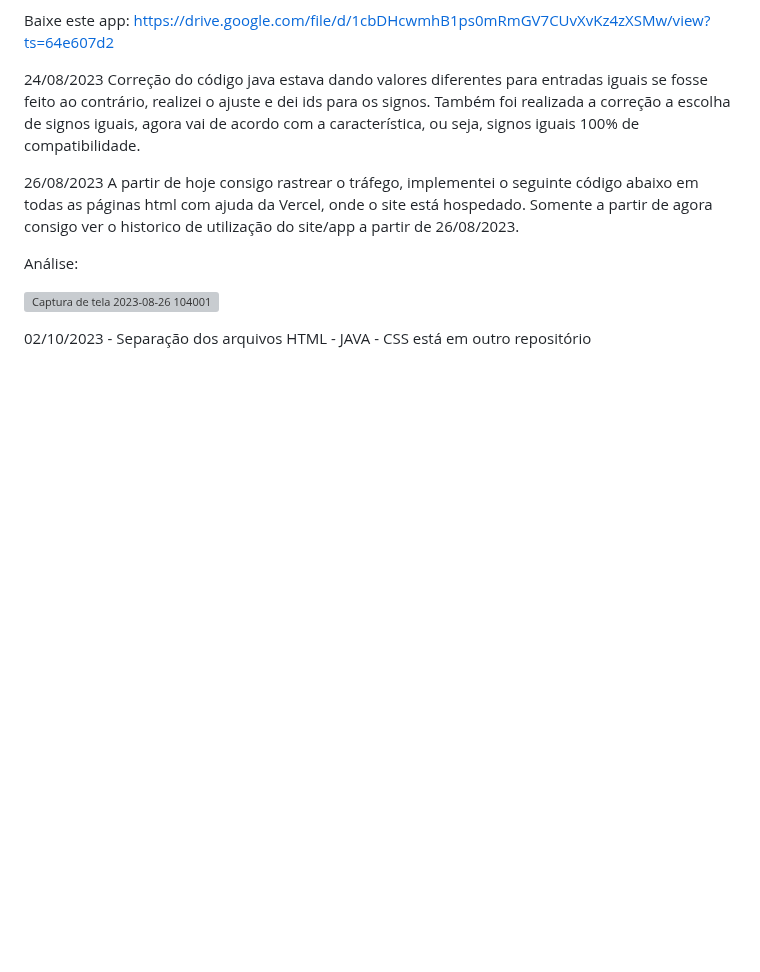
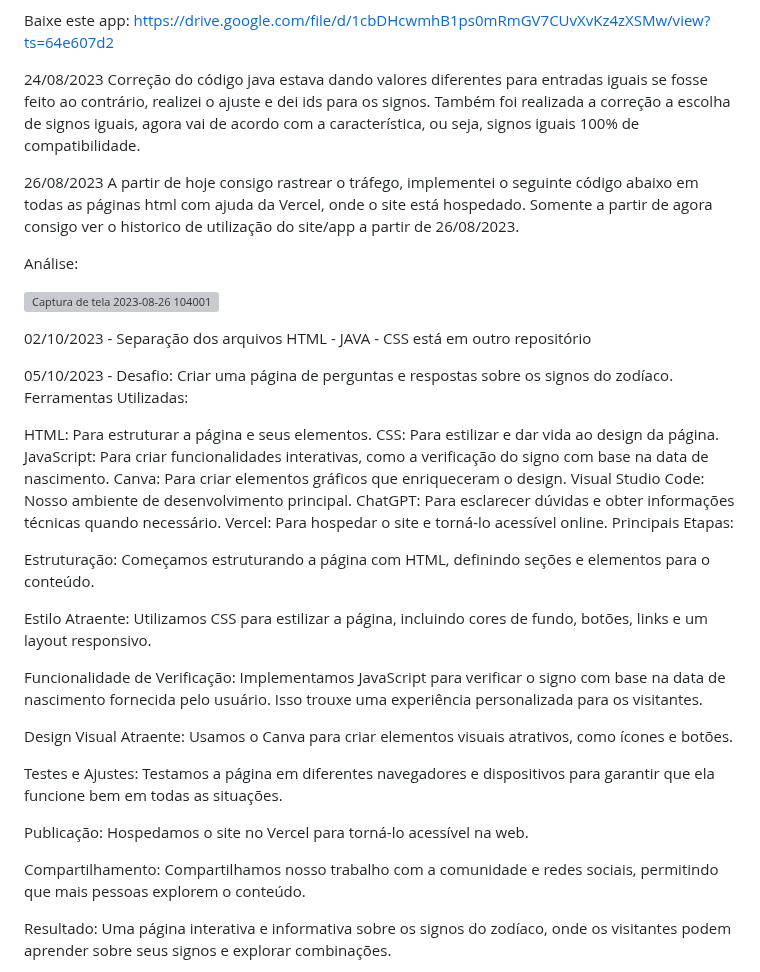
Before and after one commit to GleisonAmorim/APP-Site-Signos, a Markdown page: README.md, the part around one of its changes. Rendered like a GitHub page; blank space fills up the shorter version; grey boxes are pictures that could not be loaded.

```diff
--- a/README.md
+++ b/README.md
@@ -87,3 +87,32 @@ Análise:
 
 
 02/10/2023 - Separação dos arquivos HTML - JAVA - CSS está em outro repositório
+
+05/10/2023 - Desafio: Criar uma página de perguntas e respostas sobre os signos do zodíaco.
+Ferramentas Utilizadas:
+
+HTML: Para estruturar a página e seus elementos.
+CSS: Para estilizar e dar vida ao design da página.
+JavaScript: Para criar funcionalidades interativas, como a verificação do signo com base na data de nascimento.
+Canva: Para criar elementos gráficos que enriqueceram o design.
+Visual Studio Code: Nosso ambiente de desenvolvimento principal.
+ChatGPT: Para esclarecer dúvidas e obter informações técnicas quando necessário.
+Vercel: Para hospedar o site e torná-lo acessível online.
+Principais Etapas:
+
+Estruturação: Começamos estruturando a página com HTML, definindo seções e elementos para o conteúdo.
+
+Estilo Atraente: Utilizamos CSS para estilizar a página, incluindo cores de fundo, botões, links e um layout responsivo.
+
+Funcionalidade de Verificação: Implementamos JavaScript para verificar o signo com base na data de nascimento fornecida pelo usuário. Isso trouxe uma experiência personalizada para os visitantes.
+
+Design Visual Atraente: Usamos o Canva para criar elementos visuais atrativos, como ícones e botões.
+
+Testes e Ajustes: Testamos a página em diferentes navegadores e dispositivos para garantir que ela funcione bem em todas as situações.
+
+Publicação: Hospedamos o site no Vercel para torná-lo acessível na web.
+
+Compartilhamento: Compartilhamos nosso trabalho com a comunidade e redes sociais, permitindo que mais pessoas explorem o conteúdo.
+
+Resultado: Uma página interativa e informativa sobre os signos do zodíaco, onde os visitantes podem aprender sobre seus signos e explorar combinações.
+
```
Also changed, not shown: other parts of README.md (+4 -0 lines).
